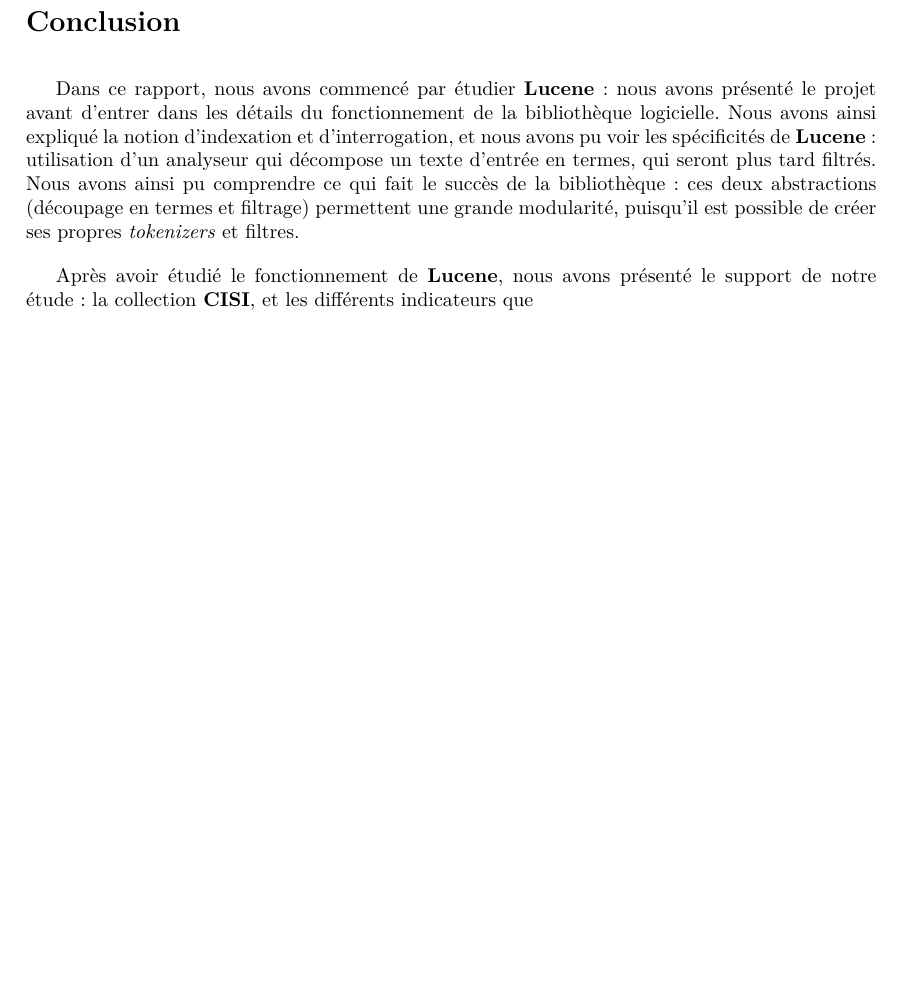
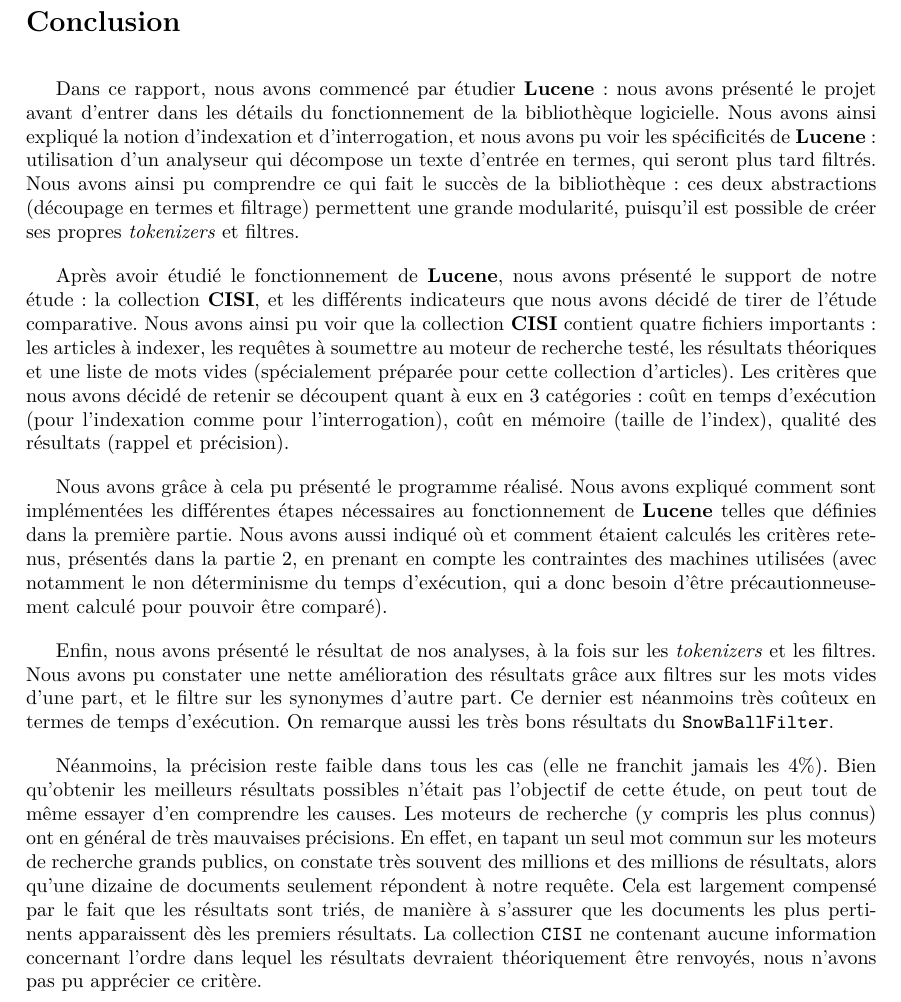
Before and after one commit to maximethebault/SearchEngine, a LaTeX document (rapports/main.tex, which reads rapports/input/conclusion.tex): part of page 21 of 22, cut so that both start at the same text, the shorter picture padded with empty space. Compiled offline with pdfLaTeX.

Commit message:
Conclusion

```diff
--- a/rapports/input/conclusion.tex
+++ b/rapports/input/conclusion.tex
@@ -3,4 +3,10 @@
 
 Dans ce rapport, nous avons commencé par étudier \textbf{Lucene} : nous avons présenté le projet avant d'entrer dans les détails du fonctionnement de la bibliothèque logicielle. Nous avons ainsi expliqué la notion d'indexation et d'interrogation, et nous avons pu voir les spécificités de \textbf{Lucene} : utilisation d'un analyseur qui décompose un texte d'entrée en termes, qui seront plus tard filtrés. Nous avons ainsi pu comprendre ce qui fait le succès de la bibliothèque : ces deux abstractions (découpage en termes et filtrage) permettent une grande modularité, puisqu'il est possible de créer ses propres \textit{tokenizers} et filtres.
 
-Après avoir étudié le fonctionnement de \textbf{Lucene}, nous avons présenté le support de notre étude : la collection \textbf{CISI}, et les différents indicateurs que
+Après avoir étudié le fonctionnement de \textbf{Lucene}, nous avons présenté le support de notre étude : la collection \textbf{CISI}, et les différents indicateurs que nous avons décidé de tirer de l'étude comparative. Nous avons ainsi pu voir que la collection \textbf{CISI} contient quatre fichiers importants : les articles à indexer, les requêtes à soumettre au moteur de recherche testé, les résultats théoriques et une liste de mots vides (spécialement préparée pour cette collection d'articles). Les critères que nous avons décidé de retenir se découpent quant à eux en 3 catégories : coût en temps d'exécution (pour l'indexation comme pour l'interrogation), coût en mémoire (taille de l'index), qualité des résultats (rappel et précision).
+
+Nous avons grâce à cela pu présenté le programme réalisé. Nous avons expliqué comment sont implémentées les différentes étapes nécessaires au fonctionnement de \textbf{Lucene} telles que définies dans la première partie. Nous avons aussi indiqué où et comment étaient calculés les critères retenus, présentés dans la partie 2, en prenant en compte les contraintes des machines utilisées (avec notamment le non déterminisme du temps d'exécution, qui a donc besoin d'être précautionneusement calculé pour pouvoir être comparé).
+
+Enfin, nous avons présenté le résultat de nos analyses, à la fois sur les \textit{tokenizers} et les filtres. Nous avons pu constater une nette amélioration des résultats grâce aux filtres sur les mots vides d'une part, et le filtre sur les synonymes d'autre part. Ce dernier est néanmoins très coûteux en termes de temps d'exécution. On remarque aussi les très bons résultats du \texttt{SnowBallFilter}.
+
+Néanmoins, la précision reste faible dans tous les cas (elle ne franchit jamais les 4\%). Bien qu'obtenir les meilleurs résultats possibles n'était pas l'objectif de cette étude, on peut tout de même essayer d'en comprendre les causes. Les moteurs de recherche (y compris les plus connus) ont en général de très mauvaises précisions. En effet, en tapant un seul mot commun sur les moteurs de recherche grands publics, on constate très souvent des millions et des millions de résultats, alors qu'une dizaine de documents seulement répondent à notre requête. Cela est largement compensé par le fait que les résultats sont triés, de manière à s'assurer que les documents les plus pertinents apparaissent dès les premiers résultats. La collection \texttt{CISI} ne contenant aucune information concernant l'ordre dans lequel les résultats devraient théoriquement être renvoyés, nous n'avons pas pu apprécier ce critère.
```
